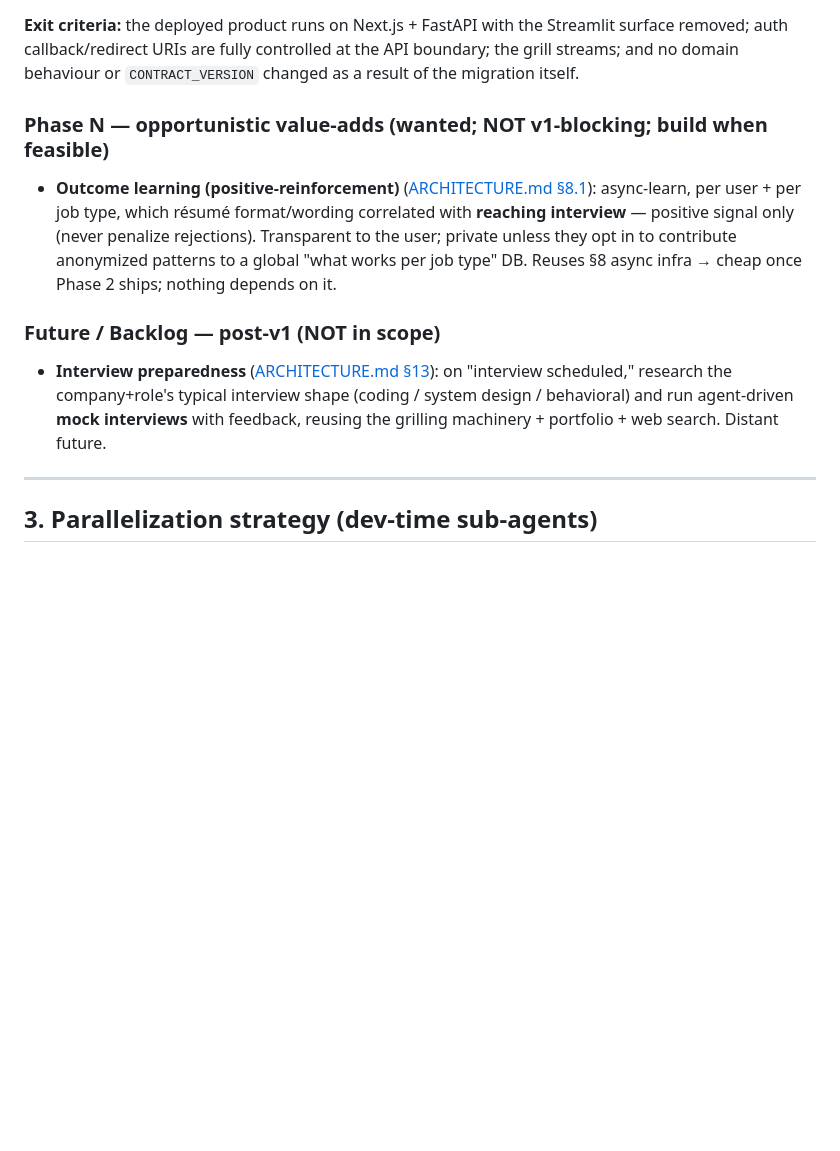
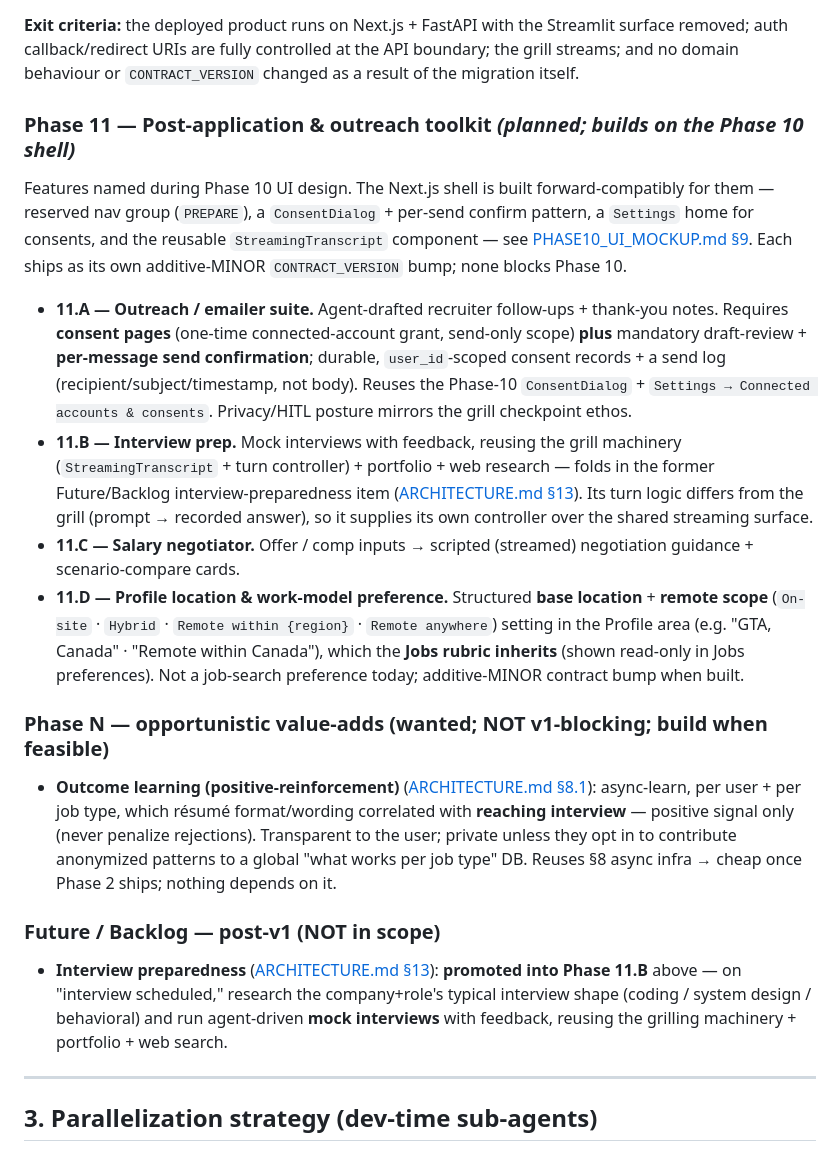
Before and after one commit to suchakra/career-engine, a Markdown page: docs/REFINED_PROJECT_PLAN.md, the part around the change. GitHub-like rendering; blank space fills up the shorter version.

```diff
--- a/docs/REFINED_PROJECT_PLAN.md
+++ b/docs/REFINED_PROJECT_PLAN.md
@@ -202,6 +202,30 @@ React shell exists:
 auth callback/redirect URIs are fully controlled at the API boundary; the grill streams; and no domain
 behaviour or `CONTRACT_VERSION` changed as a result of the migration itself.
 
+### Phase 11 — Post-application & outreach toolkit  *(planned; builds on the Phase 10 shell)*
+Features named during Phase 10 UI design. The Next.js shell is built forward-compatibly for them —
+reserved nav group (`PREPARE`), a `ConsentDialog` + per-send confirm pattern, a `Settings` home for
+consents, and the reusable `StreamingTranscript` component — see
+[PHASE10_UI_MOCKUP.md §9](PHASE10_UI_MOCKUP.md). Each ships as its own additive-MINOR
+`CONTRACT_VERSION` bump; none blocks Phase 10.
+
+- **11.A — Outreach / emailer suite.** Agent-drafted recruiter follow-ups + thank-you notes. Requires
+  **consent pages** (one-time connected-account grant, send-only scope) **plus** mandatory
+  draft-review + **per-message send confirmation**; durable, `user_id`-scoped consent records + a send
+  log (recipient/subject/timestamp, not body). Reuses the Phase-10 `ConsentDialog` + `Settings →
+  Connected accounts & consents`. Privacy/HITL posture mirrors the grill checkpoint ethos.
+- **11.B — Interview prep.** Mock interviews with feedback, reusing the grill machinery
+  (`StreamingTranscript` + turn controller) + portfolio + web research — folds in the former
+  Future/Backlog interview-preparedness item ([ARCHITECTURE.md §13](ARCHITECTURE.md)). Its turn logic
+  differs from the grill (prompt → recorded answer), so it supplies its own controller over the shared
+  streaming surface.
+- **11.C — Salary negotiator.** Offer / comp inputs → scripted (streamed) negotiation guidance +
+  scenario-compare cards.
+- **11.D — Profile location & work-model preference.** Structured **base location** + **remote scope**
+  (`On-site` · `Hybrid` · `Remote within {region}` · `Remote anywhere`) setting in the Profile area
+  (e.g. "GTA, Canada" · "Remote within Canada"), which the **Jobs rubric inherits** (shown read-only
+  in Jobs preferences). Not a job-search preference today; additive-MINOR contract bump when built.
+
 ### Phase N — opportunistic value-adds (wanted; NOT v1-blocking; build when feasible)
 - **Outcome learning (positive-reinforcement)** ([ARCHITECTURE.md §8.1](ARCHITECTURE.md)): async-learn,
   per user + per job type, which résumé format/wording correlated with **reaching interview** — positive
@@ -210,9 +234,10 @@ behaviour or `CONTRACT_VERSION` changed as a result of the migration itself.
   once Phase 2 ships; nothing depends on it.
 
 ### Future / Backlog — post-v1 (NOT in scope)
-- **Interview preparedness** ([ARCHITECTURE.md §13](ARCHITECTURE.md)): on "interview scheduled," research
-  the company+role's typical interview shape (coding / system design / behavioral) and run agent-driven
-  **mock interviews** with feedback, reusing the grilling machinery + portfolio + web search. Distant future.
+- **Interview preparedness** ([ARCHITECTURE.md §13](ARCHITECTURE.md)): **promoted into Phase 11.B**
+  above — on "interview scheduled," research the company+role's typical interview shape (coding /
+  system design / behavioral) and run agent-driven **mock interviews** with feedback, reusing the
+  grilling machinery + portfolio + web search.
 
 ---
 
```
Also changed, not shown: docs/ARCHITECTURE.md (+12 -6 lines), docs/GROOMING.md (+12 -5 lines).
